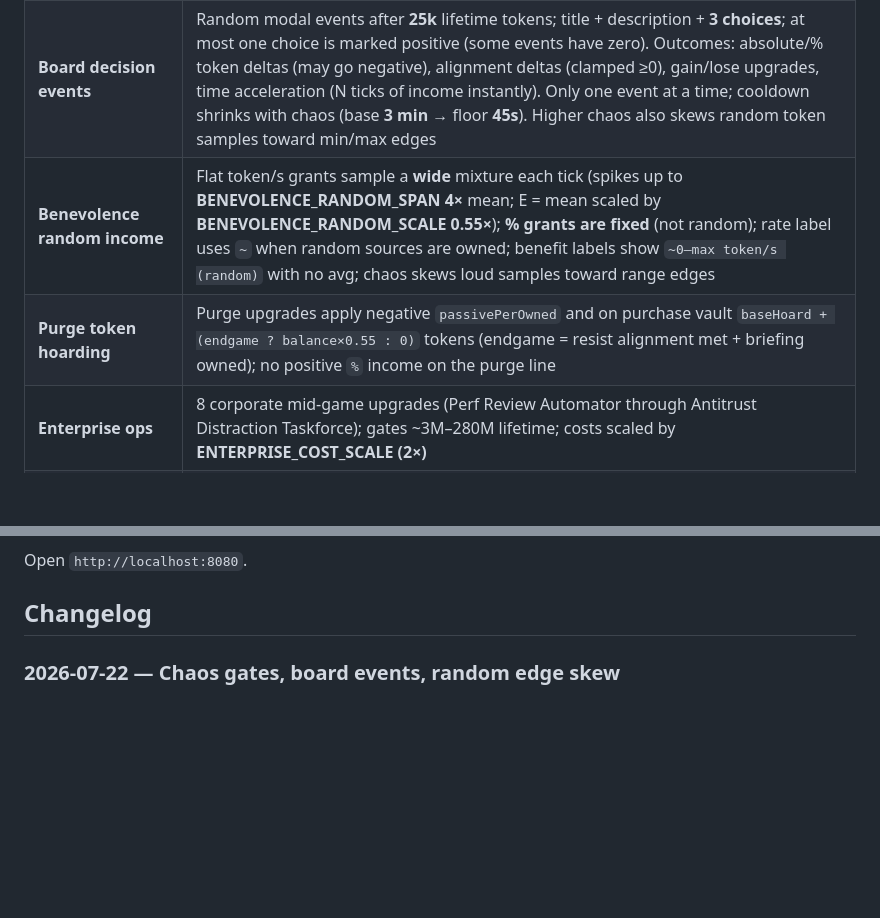
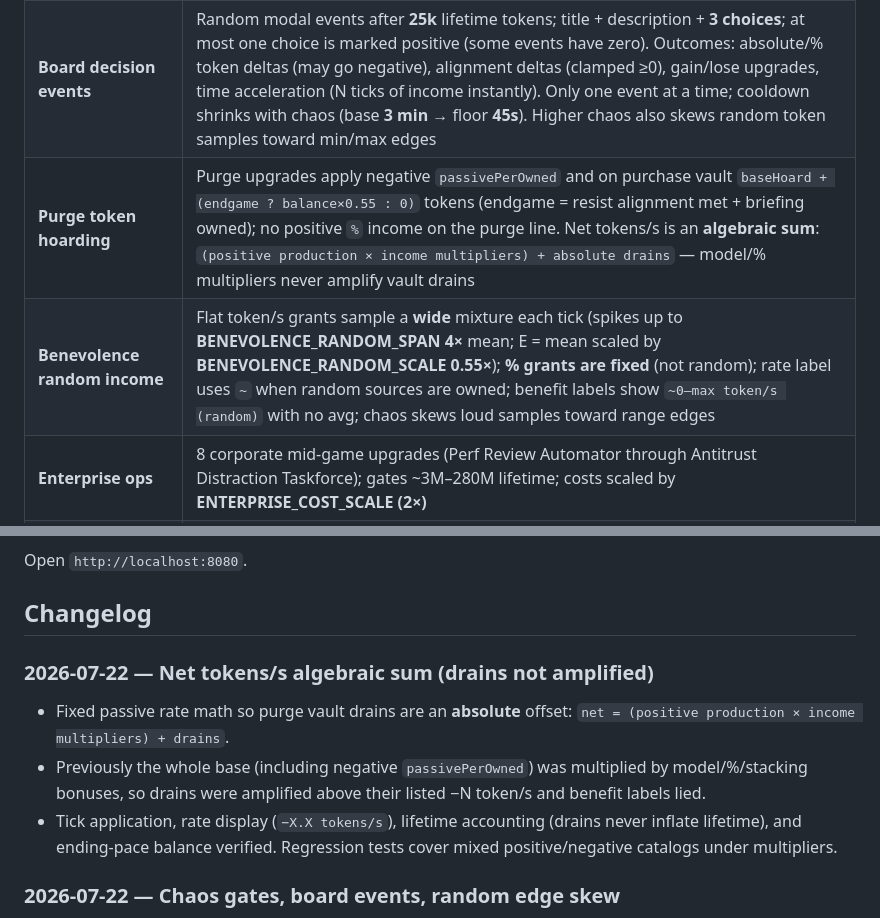
Before and after one commit to labarilem/tokenmaxxing-quest, a Markdown page: docs/DESIGN.md, 2 parts joined by grey strips. Drawn GitHub-style; blank space fills up the shorter version.

Commit message:
Docs: document algebraic net tokens/s for purge drains
Co-authored-by: Marco Labarile <labarilem@users.noreply.github.com>

```diff
--- a/docs/DESIGN.md
+++ b/docs/DESIGN.md
@@ -217,8 +217,8 @@ state. Run with `node --test` (Node's built-in runner — no dependencies, no bu
 | **Org alignment meters** | **Chaos / Good / Resist** (was Recklessness / Benevolence / Purge) in a compact single-line row inside **Tokens Consumed** (reveals at **25M** lifetime or first alignment shift). Chaos / Good / Resist show `value / 400`, `value / 400`, and `value / 255`. Label and value stay on the same line |
 | **Board strategy capstones** | Mutually exclusive commits at **500M** lifetime + Capstone Briefing Suite + focused playtime floors (oops **1h**, utopia **1h30m**, purge **2h**). Utopia: Ethics Summit + Stewardship Covenant + **400+** good + **15B** tokens. Purge: **255+** resist + **40M token debt** (no token purchase). Oops / universe destruction: **400+** chaos + **15B** tokens. Chaos specialists get a surplus C−G−R all-income bonus |
 | **Board decision events** | Random modal events after **25k** lifetime tokens; title + description + **3 choices**; at most one choice is marked positive (some events have zero). Outcomes: absolute/% token deltas (may go negative), alignment deltas (clamped ≥0), gain/lose upgrades, time acceleration (N ticks of income instantly). Only one event at a time; cooldown shrinks with chaos (base **3 min** → floor **45s**). Higher chaos also skews random token samples toward min/max edges |
+| **Purge token hoarding** | Purge upgrades apply negative `passivePerOwned` and on purchase vault `baseHoard + (endgame ? balance×0.55 : 0)` tokens (endgame = resist alignment met + briefing owned); no positive `%` income on the purge line. Net tokens/s is an **algebraic sum**: `(positive production × income multipliers) + absolute drains` — model/% multipliers never amplify vault drains |
 | **Benevolence random income** | Flat token/s grants sample a **wide** mixture each tick (spikes up to **BENEVOLENCE_RANDOM_SPAN 4×** mean; E = mean scaled by **BENEVOLENCE_RANDOM_SCALE 0.55×**); **% grants are fixed** (not random); rate label uses `~` when random sources are owned; benefit labels show `~0–max token/s (random)` with no avg; chaos skews loud samples toward range edges |
-| **Purge token hoarding** | Purge upgrades apply negative `passivePerOwned` and on purchase vault `baseHoard + (endgame ? balance×0.55 : 0)` tokens (endgame = resist alignment met + briefing owned); no positive `%` income on the purge line |
 | **Enterprise ops** | 8 corporate mid-game upgrades (Perf Review Automator through Antitrust Distraction Taskforce); gates ~3M–280M lifetime; costs scaled by **ENTERPRISE_COST_SCALE (2×)** |
 | **Deep space compute** | 10 sci-fi upgrades (Alien Signal Decoder through Galactic Token Mesh); gates from 50M–350M lifetime; costs scaled by **MID_GAME_COST_SCALE (1.38×)** |
 | **Orbital infrastructure** | 8 endgame prep upgrades (Orbital Manifest Ledger through Capstone Briefing Suite); gates ~340M–560M lifetime; costs scaled by **ORBITAL_COST_SCALE (3.5×)**; required before capstones |
@@ -299,6 +299,12 @@ npx serve .
 Open `http://localhost:8080`.
 
 ## Changelog
+
+### 2026-07-22 — Net tokens/s algebraic sum (drains not amplified)
+
+- Fixed passive rate math so purge vault drains are an **absolute** offset: `net = (positive production × income multipliers) + drains`.
+- Previously the whole base (including negative `passivePerOwned`) was multiplied by model/%/stacking bonuses, so drains were amplified above their listed −N token/s and benefit labels lied.
+- Tick application, rate display (`−X.X tokens/s`), lifetime accounting (drains never inflate lifetime), and ending-pace balance verified. Regression tests cover mixed positive/negative catalogs under multipliers.
 
 ### 2026-07-22 — Chaos gates, board events, random edge skew
 
```
